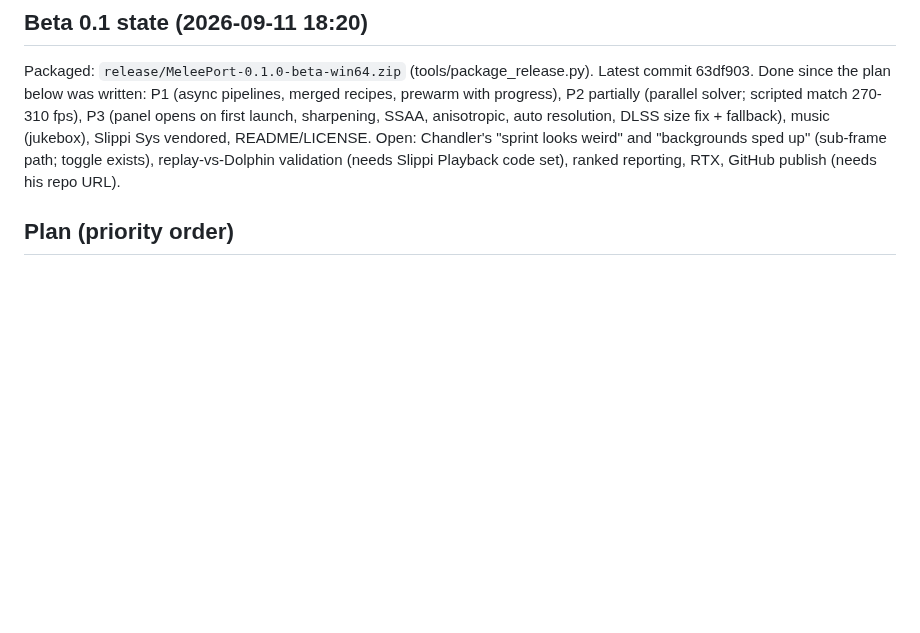
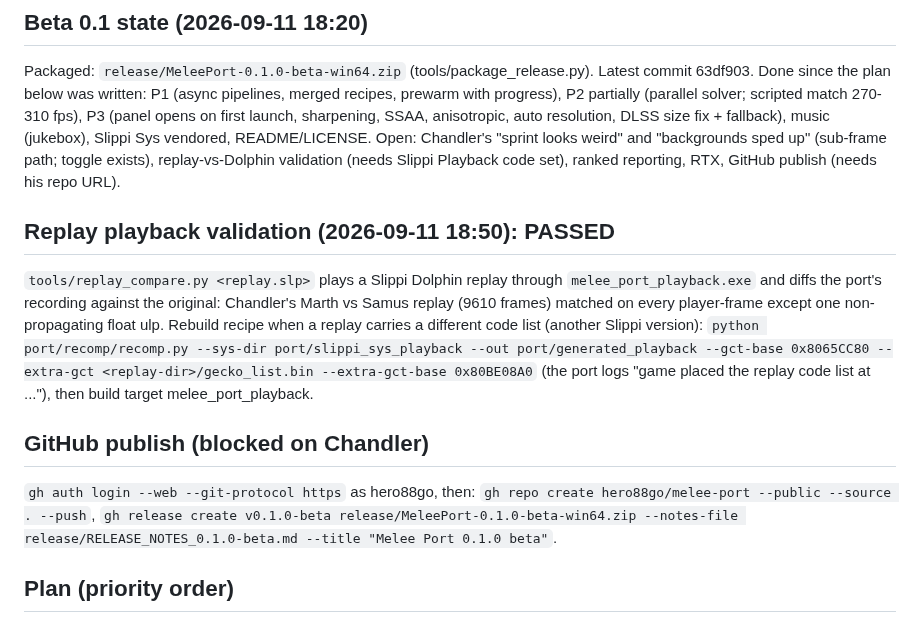
Before and after one commit to Hero88go/melee-unlocked, a Markdown page: HANDOFF_FABLE_3.md, the part around the change. Rendered like a GitHub page; blank space fills up the shorter version.

Commit message:
Handoff: playback validation result and publish recipe

```diff
--- a/HANDOFF_FABLE_3.md
+++ b/HANDOFF_FABLE_3.md
@@ -63,6 +63,22 @@ launch, sharpening, SSAA, anisotropic, auto resolution, DLSS size fix + fallback
 (jukebox), Slippi Sys vendored, README/LICENSE. Open: Chandler's "sprint looks weird" and
 "backgrounds sped up" (sub-frame path; toggle exists), replay-vs-Dolphin validation (needs
 Slippi Playback code set), ranked reporting, RTX, GitHub publish (needs his repo URL).
+
+## Replay playback validation (2026-09-11 18:50): PASSED
+
+`tools/replay_compare.py <replay.slp>` plays a Slippi Dolphin replay through
+`melee_port_playback.exe` and diffs the port's recording against the original: Chandler's
+Marth vs Samus replay (9610 frames) matched on every player-frame except one non-propagating
+float ulp. Rebuild recipe when a replay carries a different code list (another Slippi version):
+`python port/recomp/recomp.py --sys-dir port/slippi_sys_playback --out port/generated_playback
+--gct-base 0x8065CC80 --extra-gct <replay-dir>/gecko_list.bin --extra-gct-base 0x80BE08A0`
+(the port logs "game placed the replay code list at ..."), then build target melee_port_playback.
+
+## GitHub publish (blocked on Chandler)
+
+`gh auth login --web --git-protocol https` as hero88go, then: `gh repo create hero88go/melee-port
+--public --source . --push`, `gh release create v0.1.0-beta release/MeleePort-0.1.0-beta-win64.zip
+--notes-file release/RELEASE_NOTES_0.1.0-beta.md --title "Melee Port 0.1.0 beta"`.
 
 ## Plan (priority order)
 
```
